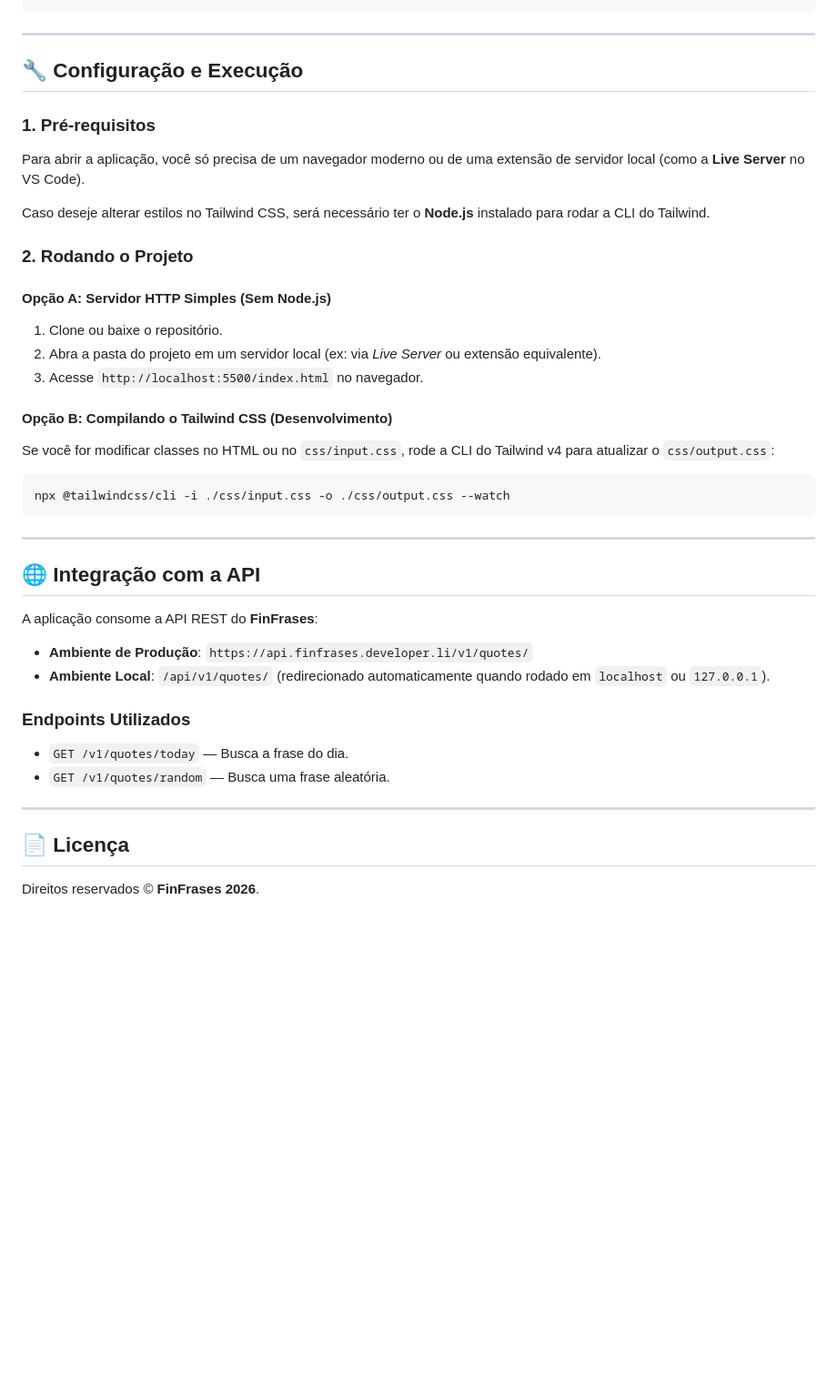
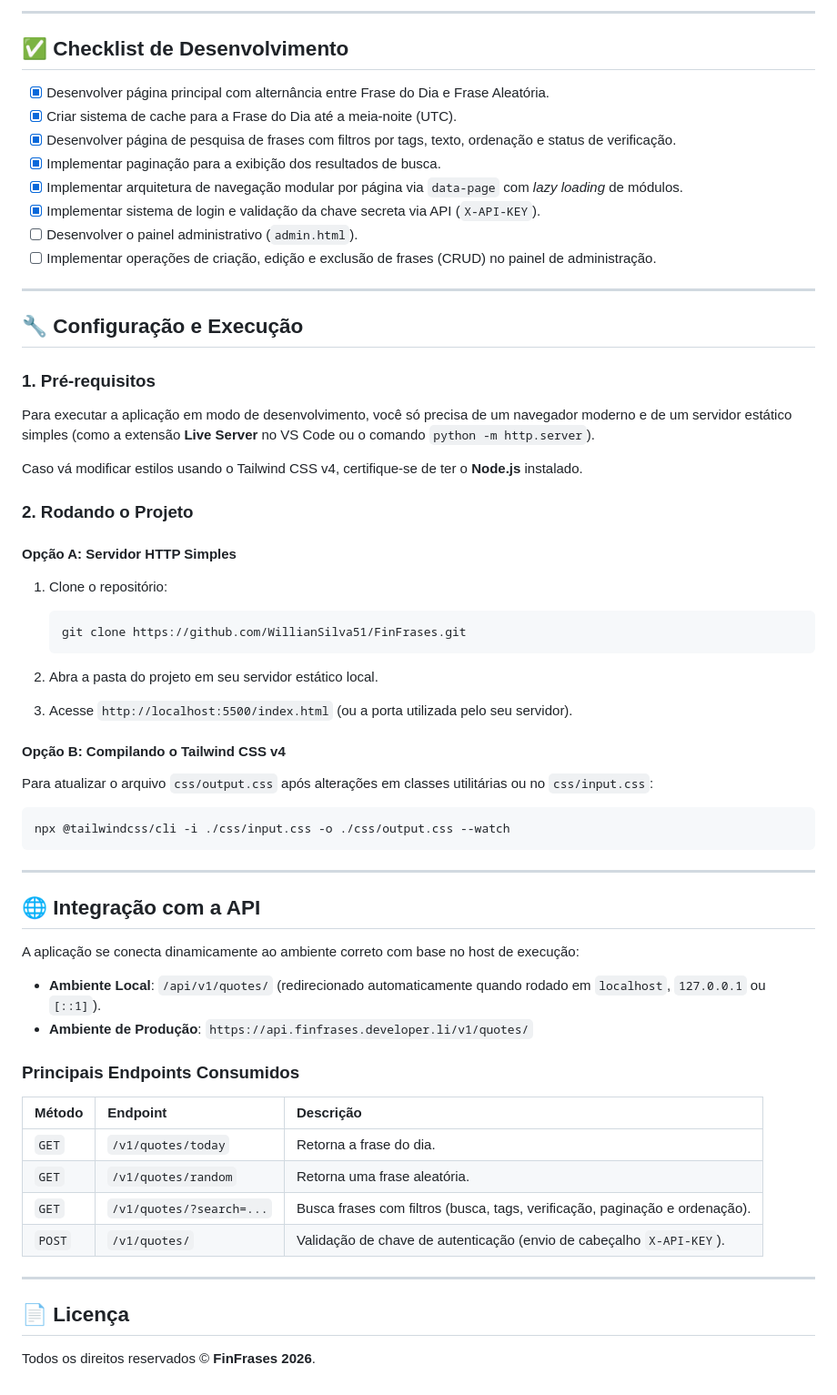
Before and after one commit to WillianSilva51/FinFrases, a Markdown page: web/README.md, the part around one of its changes. Shown at 91% size. GitHub-like rendering; blank space fills up the shorter version.

````diff
--- a/web/README.md
+++ b/web/README.md
@@ -50,4 +69,17 @@ O **FinFrases** é uma aplicação web moderna e responsiva voltada para a exibi
 ```
+
+---
+
+## ✅ Checklist de Desenvolvimento
+
+- [x] Desenvolver página principal com alternância entre Frase do Dia e Frase Aleatória.
+- [x] Criar sistema de cache para a Frase do Dia até a meia-noite (UTC).
+- [x] Desenvolver página de pesquisa de frases com filtros por tags, texto, ordenação e status de verificação.
+- [x] Implementar paginação para a exibição dos resultados de busca.
+- [x] Implementar arquitetura de navegação modular por página via `data-page` com *lazy loading* de módulos.
+- [x] Implementar sistema de login e validação da chave secreta via API (`X-API-KEY`).
+- [ ] Desenvolver o painel administrativo (`admin.html`).
+- [ ] Implementar operações de criação, edição e exclusão de frases (CRUD) no painel de administração.
 
 ---
 
@@ -55,21 +87,26 @@ O **FinFrases** é uma aplicação web moderna e responsiva voltada para a exibi
 
 ### 1. Pré-requisitos
 
-Para abrir a aplicação, você só precisa de um navegador moderno ou de uma extensão de servidor local (como a **Live Server** no VS Code).
+Para executar a aplicação em modo de desenvolvimento, você só precisa de um navegador moderno e de um servidor estático simples (como a extensão **Live Server** no VS Code ou o comando `python -m http.server`).
 
-Caso deseje alterar estilos no Tailwind CSS, será necessário ter o **Node.js** instalado para rodar a CLI do Tailwind.
+Caso vá modificar estilos usando o Tailwind CSS v4, certifique-se de ter o **Node.js** instalado.
 
 ### 2. Rodando o Projeto
 
-#### Opção A: Servidor HTTP Simples (Sem Node.js)
+#### Opção A: Servidor HTTP Simples
 
-1. Clone ou baixe o repositório.
-2. Abra a pasta do projeto em um servidor local (ex: via *Live Server* ou extensão equivalente).
-3. Acesse `http://localhost:5500/index.html` no navegador.
+1. Clone o repositório:
 
-#### Opção B: Compilando o Tailwind CSS (Desenvolvimento)
+   ```bash
+   git clone https://github.com/WillianSilva51/FinFrases.git
+   ```
 
-Se você for modificar classes no HTML ou no `css/input.css`, rode a CLI do Tailwind v4 para atualizar o `css/output.css`:
+2. Abra a pasta do projeto em seu servidor estático local.
+3. Acesse `http://localhost:5500/index.html` (ou a porta utilizada pelo seu servidor).
+
+#### Opção B: Compilando o Tailwind CSS v4
+
+Para atualizar o arquivo `css/output.css` após alterações em classes utilitárias ou no `css/input.css`:
 
 ```bash
 npx @tailwindcss/cli -i ./css/input.css -o ./css/output.css --watch
@@ -79,18 +116,22 @@ npx @tailwindcss/cli -i ./css/input.css -o ./css/output.css --watch
 
 ## 🌐 Integração com a API
 
-A aplicação consome a API REST do **FinFrases**:
+A aplicação se conecta dinamicamente ao ambiente correto com base no host de execução:
 
+- **Ambiente Local**: `/api/v1/quotes/` (redirecionado automaticamente quando rodado em `localhost`, `127.0.0.1` ou `[::1]`).
 - **Ambiente de Produção**: `https://api.finfrases.developer.li/v1/quotes/`
-- **Ambiente Local**: `/api/v1/quotes/` (redirecionado automaticamente quando rodado em `localhost` ou `127.0.0.1`).
 
-### Endpoints Utilizados
+### Principais Endpoints Consumidos
 
-- `GET /v1/quotes/today` — Busca a frase do dia.
-- `GET /v1/quotes/random` — Busca uma frase aleatória.
+| Método | Endpoint | Descrição |
+| :--- | :--- | :--- |
+| `GET` | `/v1/quotes/today` | Retorna a frase do dia. |
+| `GET` | `/v1/quotes/random` | Retorna uma frase aleatória. |
+| `GET` | `/v1/quotes/?search=...` | Busca frases com filtros (busca, tags, verificação, paginação e ordenação). |
+| `POST` | `/v1/quotes/` | Validação de chave de autenticação (envio de cabeçalho `X-API-KEY`). |
 
 ---
 
 ## 📄 Licença
 
-Direitos reservados © **FinFrases 2026**.
+Todos os direitos reservados © **FinFrases 2026**.
````
Also changed, not shown: other parts of web/README.md (+47 -28 lines).
